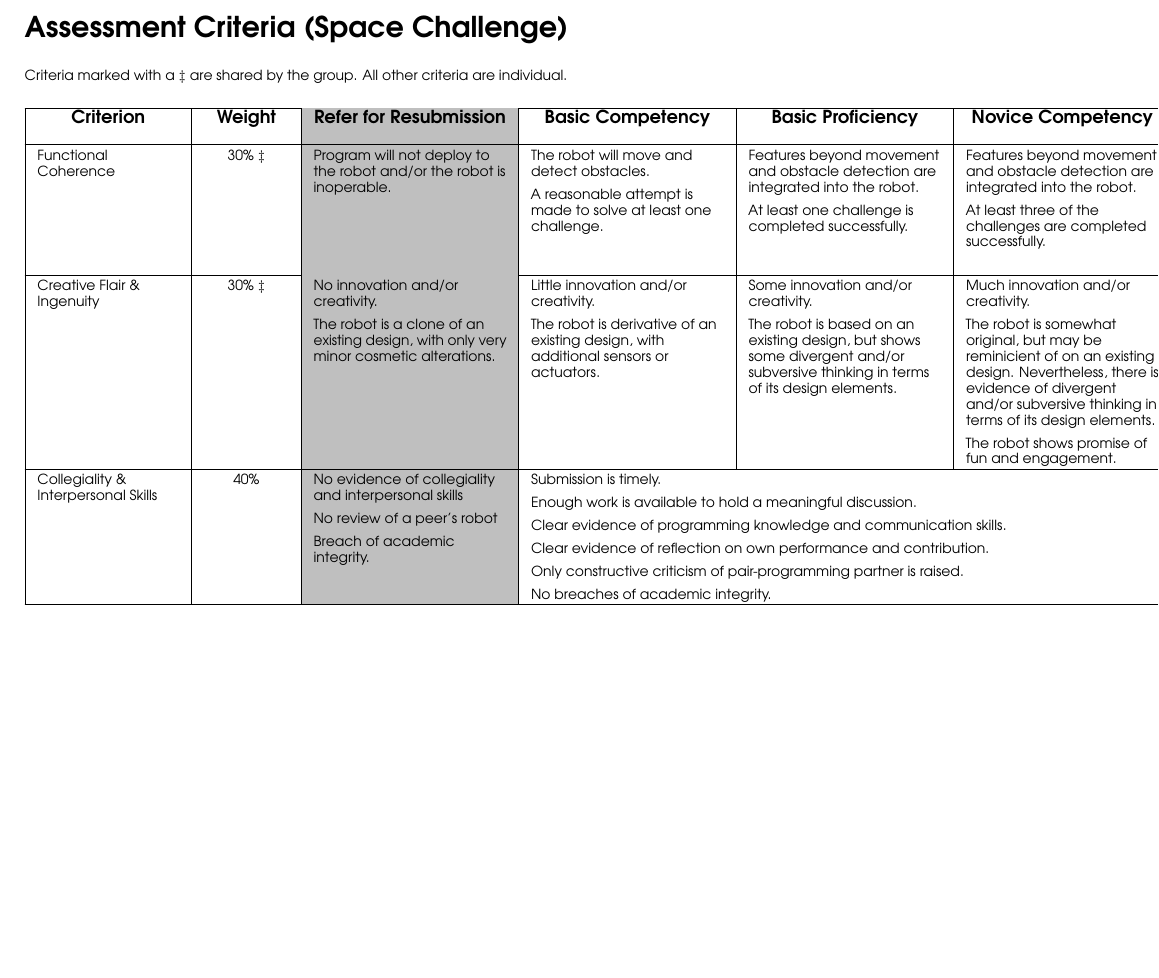
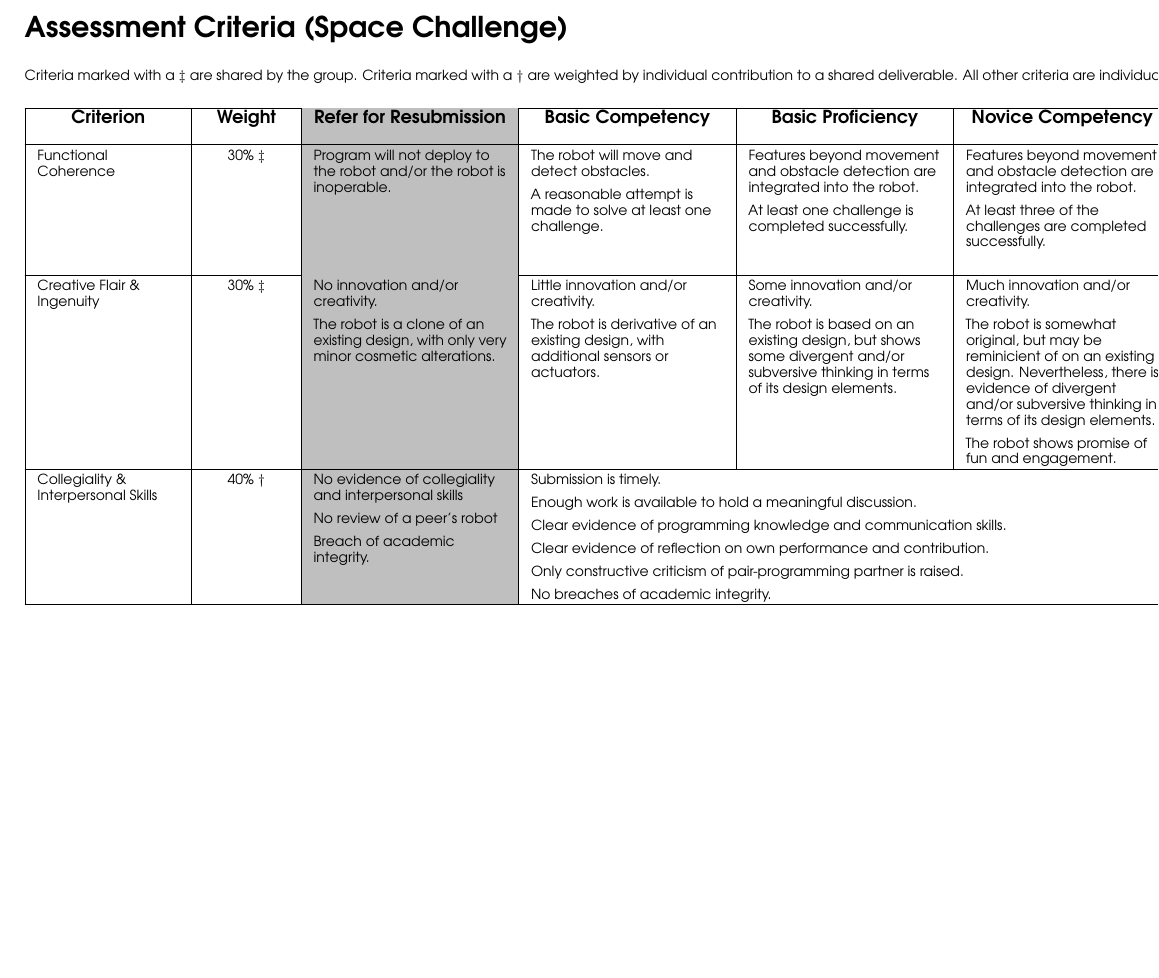
Before and after one commit to Falmouth-Games-Academy/lego-space-challenge, a LaTeX document (lego_space_challenge.tex): part of page 4 of 4, cut so that both start at the same text, the shorter picture padded with empty space. Compiled offline with pdfLaTeX.

Commit message:
Added group multiplier.

```diff
--- a/lego_space_challenge.tex
+++ b/lego_space_challenge.tex
@@ -164,7 +164,7 @@ Our emphasis on peer-review and peer feedback does sometimes raise alarm. Howeve
 \end{itemize}
 
 \rubrictitle{Assessment Criteria (Space Challenge)}
-\rubrichead{Criteria marked with a $\ddagger$ are shared by the group. All other criteria are individual.}
+\rubrichead{Criteria marked with a $\ddagger$ are shared by the group. Criteria marked with a $\dagger$ are weighted by individual contribution to a shared deliverable. All other criteria are individual.}
 \begin{markingrubric}
 %
     \firstcriterion{Functional Coherence}{30\% $\ddagger$}
@@ -199,7 +199,7 @@ Our emphasis on peer-review and peer feedback does sometimes raise alarm. Howeve
             \par The robot is highly original, with significant evidence of divergent and/or subversive thinking in terms of gameplay.
             \par The gameplay is fun and engaging.
 %
-    \criterion{Collegiality \& Interpersonal Skills}{40\%}
+    \criterion{Collegiality \& Interpersonal Skills}{40\% $\dagger$}
         \gradespan{1}{\fail No evidence of collegiality and interpersonal skills
         \par No review of a peer's robot
         \par Breach of academic integrity.}
```
Also changed, not shown: lego_space_challenge.pdf.
